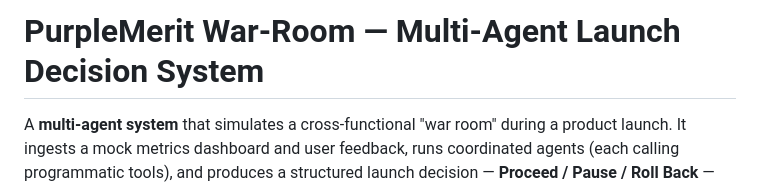
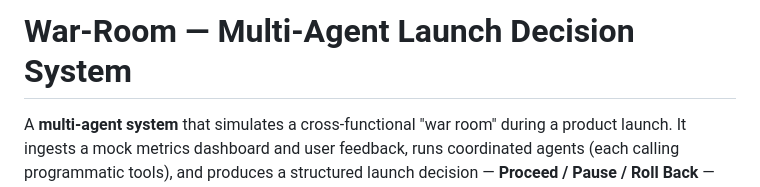
Before and after one commit to y2010-ops/War_Room-Multi-Agent_System, a Markdown page: README.md, the part around the change. GitHub-like rendering.

```diff
--- a/README.md
+++ b/README.md
@@ -1,4 +1,4 @@
-# PurpleMerit War-Room — Multi-Agent Launch Decision System
+# War-Room — Multi-Agent Launch Decision System
 
 A **multi-agent system** that simulates a cross-functional "war room" during a
 product launch. It ingests a mock metrics dashboard and user feedback, runs
```
